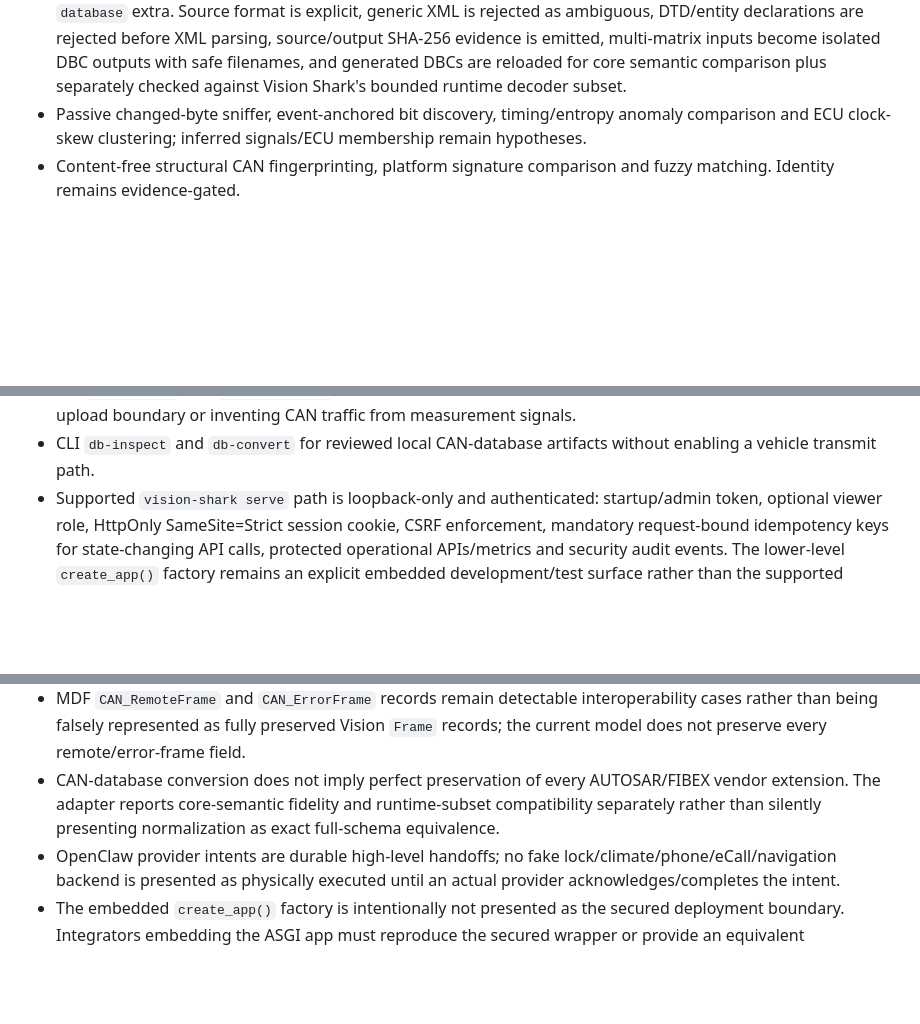
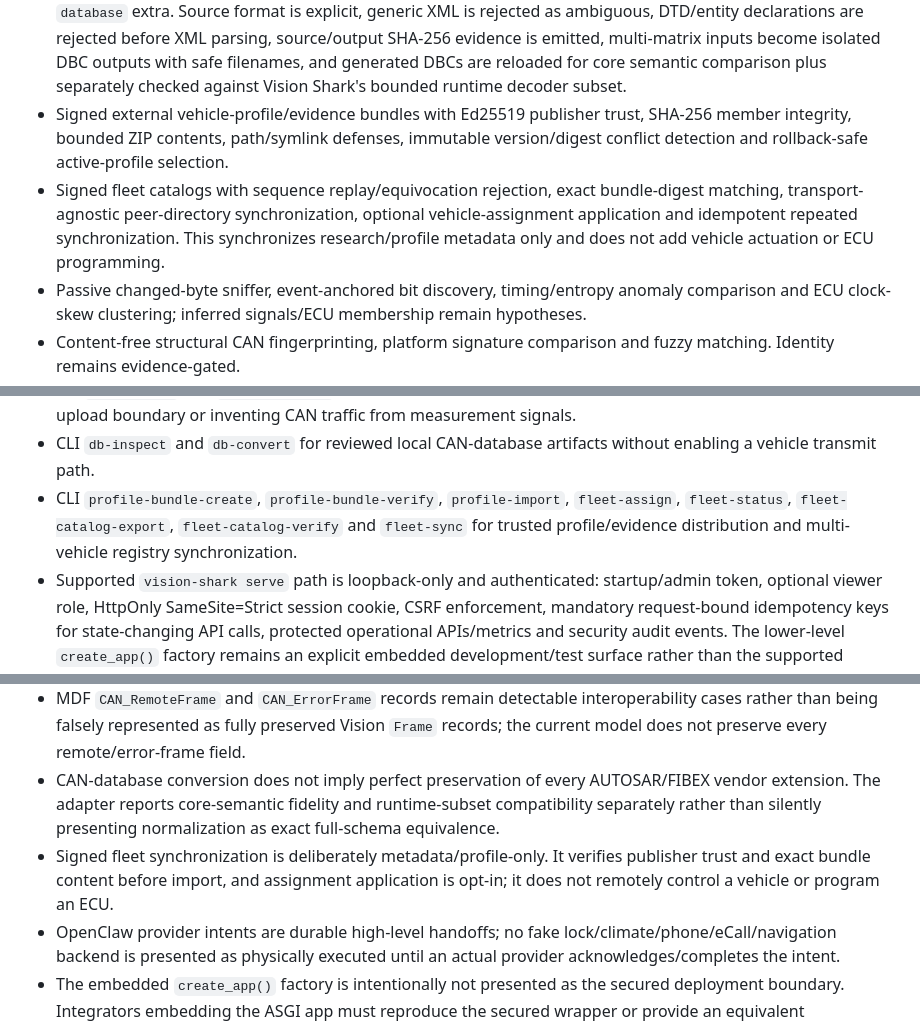
Before and after one commit to samskiezz/vision-Shark, a Markdown page: docs/PRODUCTION_GAP_REGISTER.md, 3 parts joined by grey strips. Rendered like a GitHub page; blank space fills up the shorter version.

Commit message:
Close signed profile distribution and fleet sync gap

```diff
--- a/docs/PRODUCTION_GAP_REGISTER.md
+++ b/docs/PRODUCTION_GAP_REGISTER.md
@@ -19,6 +19,8 @@
 - Streaming Parquet import/export for very large engineering captures through the optional `analytics` extra. The path uses bounded SQLite iteration, bounded Arrow batches/row groups, per-frame model validation, Vision-owned schema metadata, SHA-256 export evidence and atomic output replacement.
 - MDF/MF4 inspection and bounded raw-CAN import through the optional `measurement` extra. Vision Shark only reconstructs frames from MDF4 channel groups explicitly marked as bus events, sourced as CAN and exposing `CAN_DataFrame` with BusChannel/ID/IDE/DataLength/DataBytes/EDL semantics. Record reads use bounded `record_offset`/`record_count` chunks. Generic measurement channels are never guessed into CAN frames. `CAN_RemoteFrame` and `CAN_ErrorFrame` groups are detected and reported but not silently collapsed into the current `Frame` model where their source semantics cannot be preserved completely.
 - Reviewed DBC/ARXML/KCD/SYM/FIBEX CAN-database inspection and normalization through the optional `database` extra. Source format is explicit, generic XML is rejected as ambiguous, DTD/entity declarations are rejected before XML parsing, source/output SHA-256 evidence is emitted, multi-matrix inputs become isolated DBC outputs with safe filenames, and generated DBCs are reloaded for core semantic comparison plus separately checked against Vision Shark's bounded runtime decoder subset.
+- Signed external vehicle-profile/evidence bundles with Ed25519 publisher trust, SHA-256 member integrity, bounded ZIP contents, path/symlink defenses, immutable version/digest conflict detection and rollback-safe active-profile selection.
+- Signed fleet catalogs with sequence replay/equivocation rejection, exact bundle-digest matching, transport-agnostic peer-directory synchronization, optional vehicle-assignment application and idempotent repeated synchronization. This synchronizes research/profile metadata only and does not add vehicle actuation or ECU programming.
 - Passive changed-byte sniffer, event-anchored bit discovery, timing/entropy anomaly comparison and ECU clock-skew clustering; inferred signals/ECU membership remain hypotheses.
 - Content-free structural CAN fingerprinting, platform signature comparison and fuzzy matching. Identity remains evidence-gated.
 - Decoder-based drive/charge/idle segmentation is available as an analysis hypothesis when a reviewed decoder is attached.
@@ -39,6 +41,7 @@
 - CLI `parquet-export` and `parquet-import` for bounded large-capture interchange without routing multi-gigabyte files through the HTTP request-body path.
 - CLI `mf4-inspect` and `mf4-import-can` for local ASAM MDF4 engineering captures without relaxing the HTTP upload boundary or inventing CAN traffic from measurement signals.
 - CLI `db-inspect` and `db-convert` for reviewed local CAN-database artifacts without enabling a vehicle transmit path.
+- CLI `profile-bundle-create`, `profile-bundle-verify`, `profile-import`, `fleet-assign`, `fleet-status`, `fleet-catalog-export`, `fleet-catalog-verify` and `fleet-sync` for trusted profile/evidence distribution and multi-vehicle registry synchronization.
 - Supported `vision-shark serve` path is loopback-only and authenticated: startup/admin token, optional viewer role, HttpOnly SameSite=Strict session cookie, CSRF enforcement, mandatory request-bound idempotency keys for state-changing API calls, protected operational APIs/metrics and security audit events. The lower-level `create_app()` factory remains an explicit embedded development/test surface rather than the supported production launch path.
 - LAN exposure remains outside the default CLI and requires a separately reviewed authenticated/TLS deployment.
 - Deterministic application shutdown disconnects active transport and closes recording, audit and provider-intent SQLite stores; lifecycle closure is regression-tested.
@@ -52,6 +55,7 @@
 - MDF4/MF4 support is deliberately raw-CAN evidence-bound rather than a generic signal-to-CAN converter. Normal MDF measurement channels can be inspected by the upstream measurement library but are not presented as original CAN frames unless explicit CAN bus-event records exist.
 - MDF `CAN_RemoteFrame` and `CAN_ErrorFrame` records remain detectable interoperability cases rather than being falsely represented as fully preserved Vision `Frame` records; the current model does not preserve every remote/error-frame field.
 - CAN-database conversion does not imply perfect preservation of every AUTOSAR/FIBEX vendor extension. The adapter reports core-semantic fidelity and runtime-subset compatibility separately rather than silently presenting normalization as exact full-schema equivalence.
+- Signed fleet synchronization is deliberately metadata/profile-only. It verifies publisher trust and exact bundle content before import, and assignment application is opt-in; it does not remotely control a vehicle or program an ECU.
 - OpenClaw provider intents are durable high-level handoffs; no fake lock/climate/phone/eCall/navigation backend is presented as physically executed until an actual provider acknowledges/completes the intent.
 - The embedded `create_app()` factory is intentionally not presented as the secured deployment boundary. Integrators embedding the ASGI app must reproduce the secured wrapper or provide an equivalent authenticated reverse-proxy/security layer.
 
```
Also changed, not shown: other parts of docs/PRODUCTION_GAP_REGISTER.md (+0 -1 lines).
